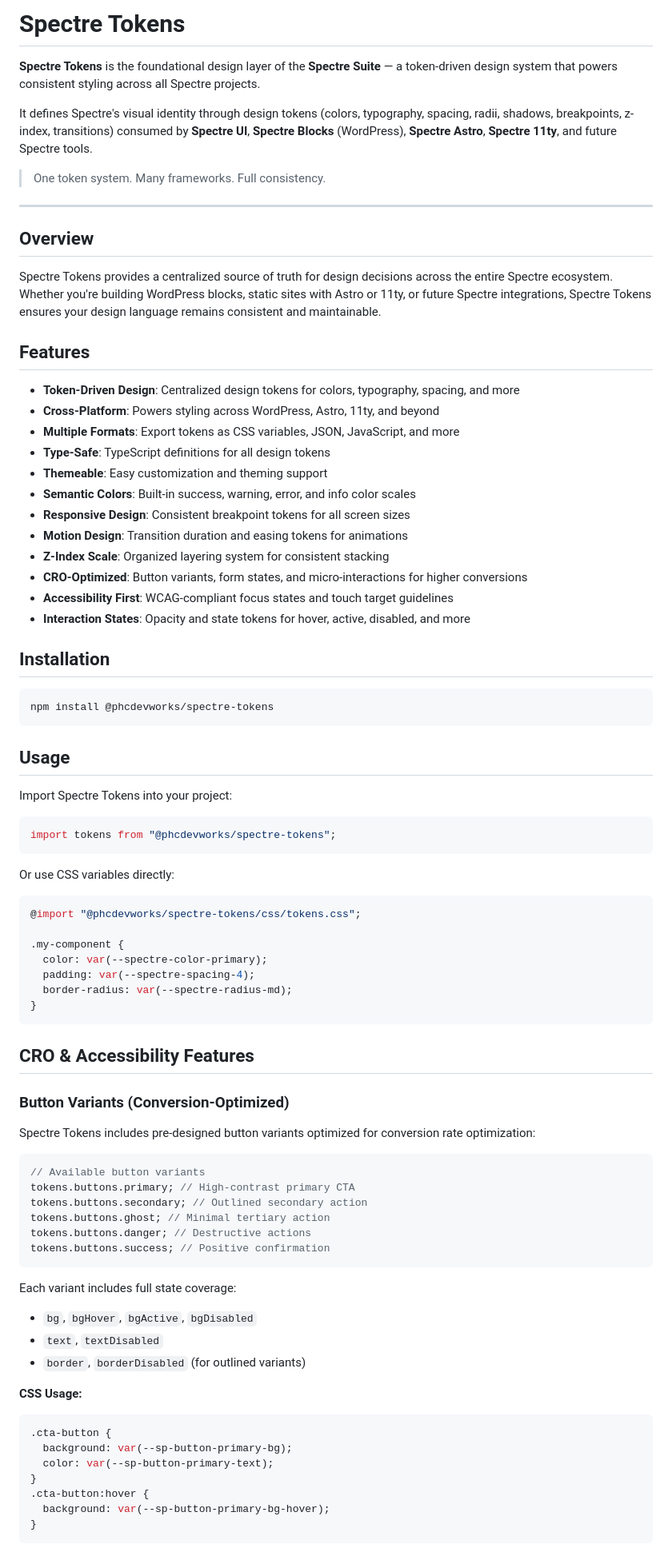
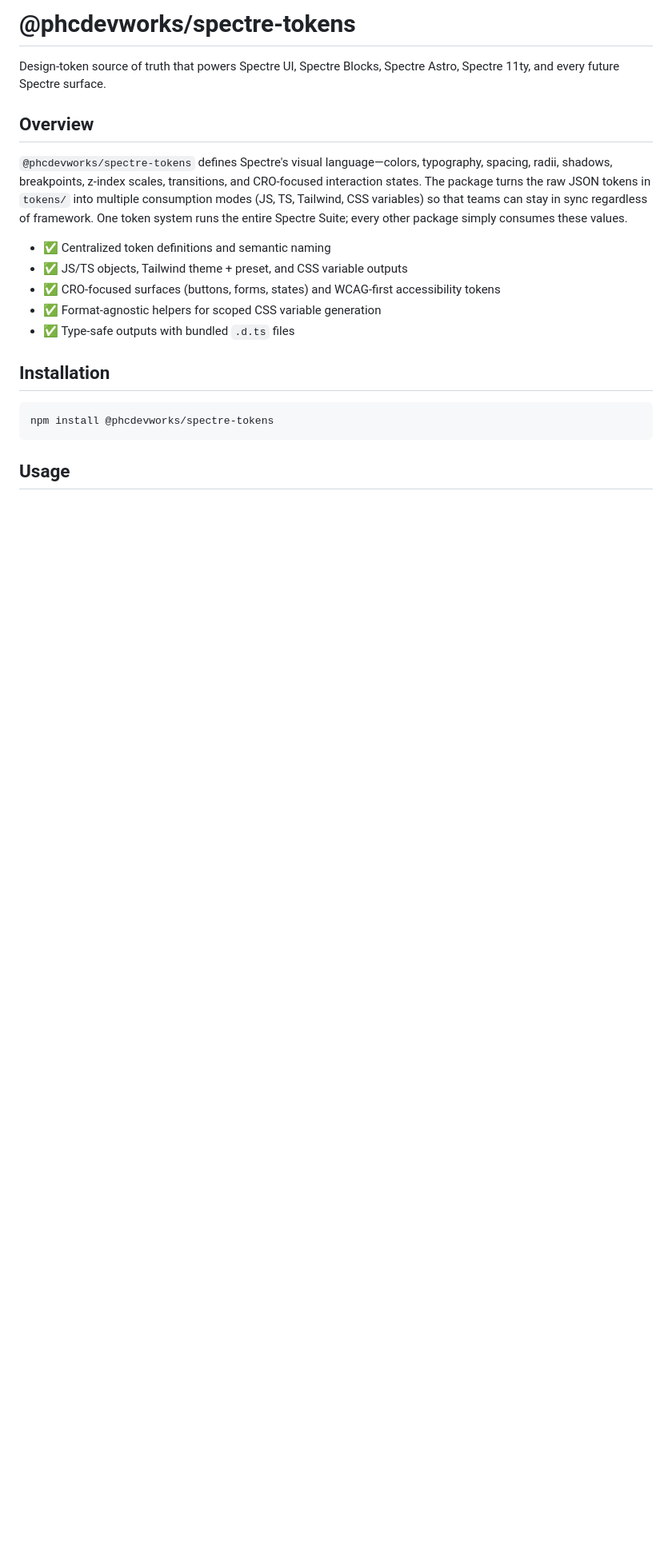
Before and after one commit to phcdevworks/spectre-tokens, a Markdown page: README.md, the part around one of its changes. Shown at 80% size. GitHub-like rendering; blank space fills up the shorter version.

````diff
--- a/README.md
+++ b/README.md
@@ -1,31 +1,16 @@
-# Spectre Tokens
+# @phcdevworks/spectre-tokens
 
-**Spectre Tokens** is the foundational design layer of the **Spectre Suite** — a token-driven design system that powers consistent styling across all Spectre projects.
-
-It defines Spectre's visual identity through design tokens (colors, typography, spacing, radii, shadows, breakpoints, z-index, transitions) consumed by **Spectre UI**, **Spectre Blocks** (WordPress), **Spectre Astro**, **Spectre 11ty**, and future Spectre tools.
-
-> One token system. Many frameworks. Full consistency.
-
----
+Design-token source of truth that powers Spectre UI, Spectre Blocks, Spectre Astro, Spectre 11ty, and every future Spectre surface.
 
 ## Overview
 
-Spectre Tokens provides a centralized source of truth for design decisions across the entire Spectre ecosystem. Whether you're building WordPress blocks, static sites with Astro or 11ty, or future Spectre integrations, Spectre Tokens ensures your design language remains consistent and maintainable.
+`@phcdevworks/spectre-tokens` defines Spectre's visual language—colors, typography, spacing, radii, shadows, breakpoints, z-index scales, transitions, and CRO-focused interaction states. The package turns the raw JSON tokens in `tokens/` into multiple consumption modes (JS, TS, Tailwind, CSS variables) so that teams can stay in sync regardless of framework. One token system runs the entire Spectre Suite; every other package simply consumes these values.
 
-## Features
-
-- **Token-Driven Design**: Centralized design tokens for colors, typography, spacing, and more
-- **Cross-Platform**: Powers styling across WordPress, Astro, 11ty, and beyond
-- **Multiple Formats**: Export tokens as CSS variables, JSON, JavaScript, and more
-- **Type-Safe**: TypeScript definitions for all design tokens
-- **Themeable**: Easy customization and theming support
-- **Semantic Colors**: Built-in success, warning, error, and info color scales
-- **Responsive Design**: Consistent breakpoint tokens for all screen sizes
-- **Motion Design**: Transition duration and easing tokens for animations
-- **Z-Index Scale**: Organized layering system for consistent stacking
-- **CRO-Optimized**: Button variants, form states, and micro-interactions for higher conversions
-- **Accessibility First**: WCAG-compliant focus states and touch target guidelines
-- **Interaction States**: Opacity and state tokens for hover, active, disabled, and more
+- ✅ Centralized token definitions and semantic naming
+- ✅ JS/TS objects, Tailwind theme + preset, and CSS variable outputs
+- ✅ CRO-focused surfaces (buttons, forms, states) and WCAG-first accessibility tokens
+- ✅ Format-agnostic helpers for scoped CSS variable generation
+- ✅ Type-safe outputs with bundled `.d.ts` files
 
 ## Installation
 
@@ -35,54 +20,3 @@ npm install @phcdevworks/spectre-tokens
 
 ## Usage
 
-Import Spectre Tokens into your project:
-
-```javascript
-import tokens from "@phcdevworks/spectre-tokens";
-```
-
-Or use CSS variables directly:
-
-```css
-@import "@phcdevworks/spectre-tokens/css/tokens.css";
-
-.my-component {
-  color: var(--spectre-color-primary);
-  padding: var(--spectre-spacing-4);
-  border-radius: var(--spectre-radius-md);
-}
-```
-
-## CRO & Accessibility Features
-
-### Button Variants (Conversion-Optimized)
-
-Spectre Tokens includes pre-designed button variants optimized for conversion rate optimization:
-
-```javascript
-// Available button variants
-tokens.buttons.primary; // High-contrast primary CTA
-tokens.buttons.secondary; // Outlined secondary action
-tokens.buttons.ghost; // Minimal tertiary action
-tokens.buttons.danger; // Destructive actions
-tokens.buttons.success; // Positive confirmation
-```
-
-Each variant includes full state coverage:
-
-- `bg`, `bgHover`, `bgActive`, `bgDisabled`
-- `text`, `textDisabled`
-- `border`, `borderDisabled` (for outlined variants)
-
-**CSS Usage:**
-
-```css
-.cta-button {
-  background: var(--sp-button-primary-bg);
-  color: var(--sp-button-primary-text);
-}
-.cta-button:hover {
-  background: var(--sp-button-primary-bg-hover);
-}
-```
-
````
Also changed, not shown: other parts of README.md (+165 -174 lines), CHANGELOG.md (added, +25 -0 lines), CONTRIBUTING.md (added, +72 -0 lines).
